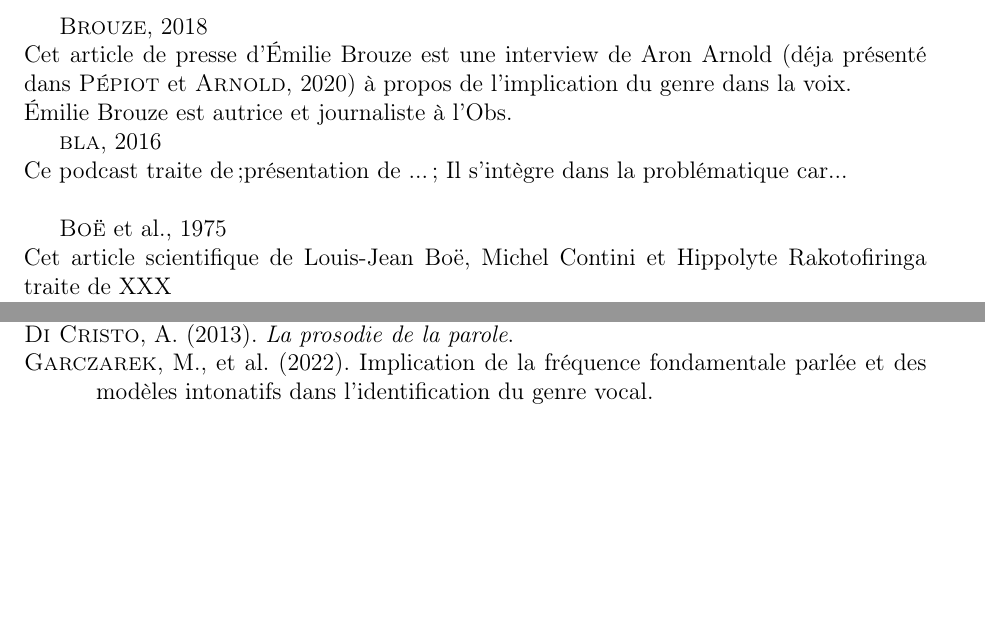
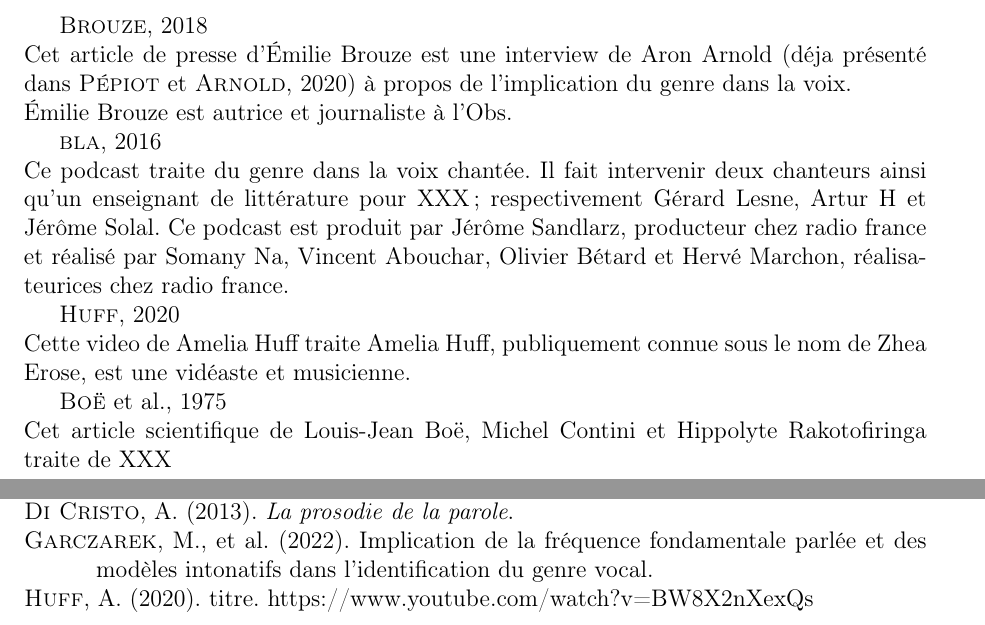
Before and after one commit to lenabaraquin/Cours, a LaTeX document (105 - Dossier Bibliographique/main.tex, which reads 105 - Dossier Bibliographique/biblio.tex): two parts of pages 4 and 5 of 6, joined at a grey line, cut so that both start at the same text, the shorter picture padded with empty space. Compiled offline with pdfLaTeX.

Commit message:
ajout de la vidéo de transvoicelessons

```diff
--- a/105 - Dossier Bibliographique/biblio.tex
+++ b/105 - Dossier Bibliographique/biblio.tex
@@ -7,9 +7,12 @@
       Émilie Brouze est autrice et journaliste à l'Obs.
 
 \cite{podcast} \\
-      Ce podcast traite de
-      ;présentation de ...;
-      Il s'intègre dans la problématique car...\\
+      Ce podcast traite du genre dans la voix chantée. Il fait intervenir deux chanteurs ainsi qu'un enseignant de littérature pour XXX; respectivement Gérard Lesne, Artur H et Jérôme Solal.
+      Ce podcast est produit par Jérôme Sandlarz, producteur chez radio france et réalisé par Somany Na, Vincent Abouchar, Olivier Bétard et Hervé Marchon, réalisateurices chez radio france.
+
+\cite{video} \\
+      Cette video de Amelia Huff traite
+      Amelia Huff, publiquement connue sous le nom de Zhea Erose, est une vidéaste et musicienne.
 
 \cite{Boe75} \\
       Cet article scientifique de Louis-Jean Boë, Michel Contini et Hippolyte Rakotofiringa traite de XXX\\
```
Also changed, not shown: 105 - Dossier Bibliographique/biblio.bib (+7 -0 lines), 105 - Dossier Bibliographique/intro.tex (+1 -1 lines), 105 - Dossier Bibliographique/main.bbl, 105 - Dossier Bibliographique/main.pdf, 4 other files.
